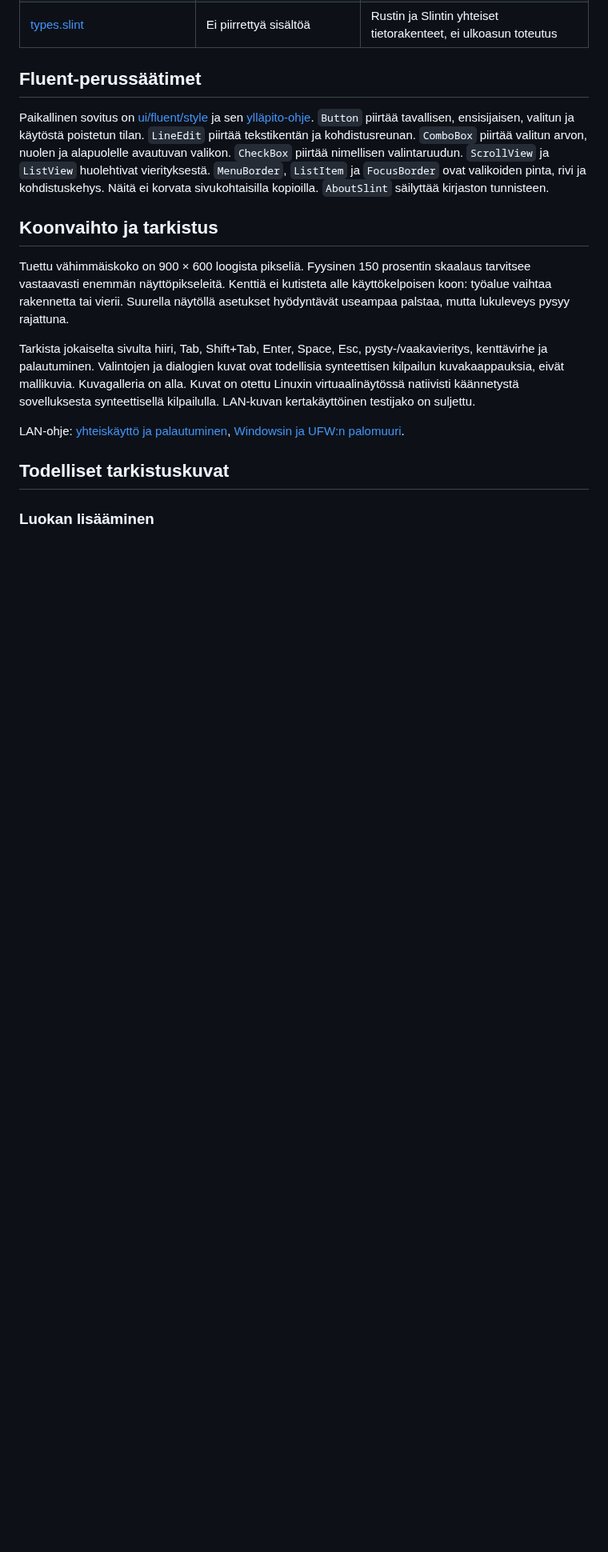
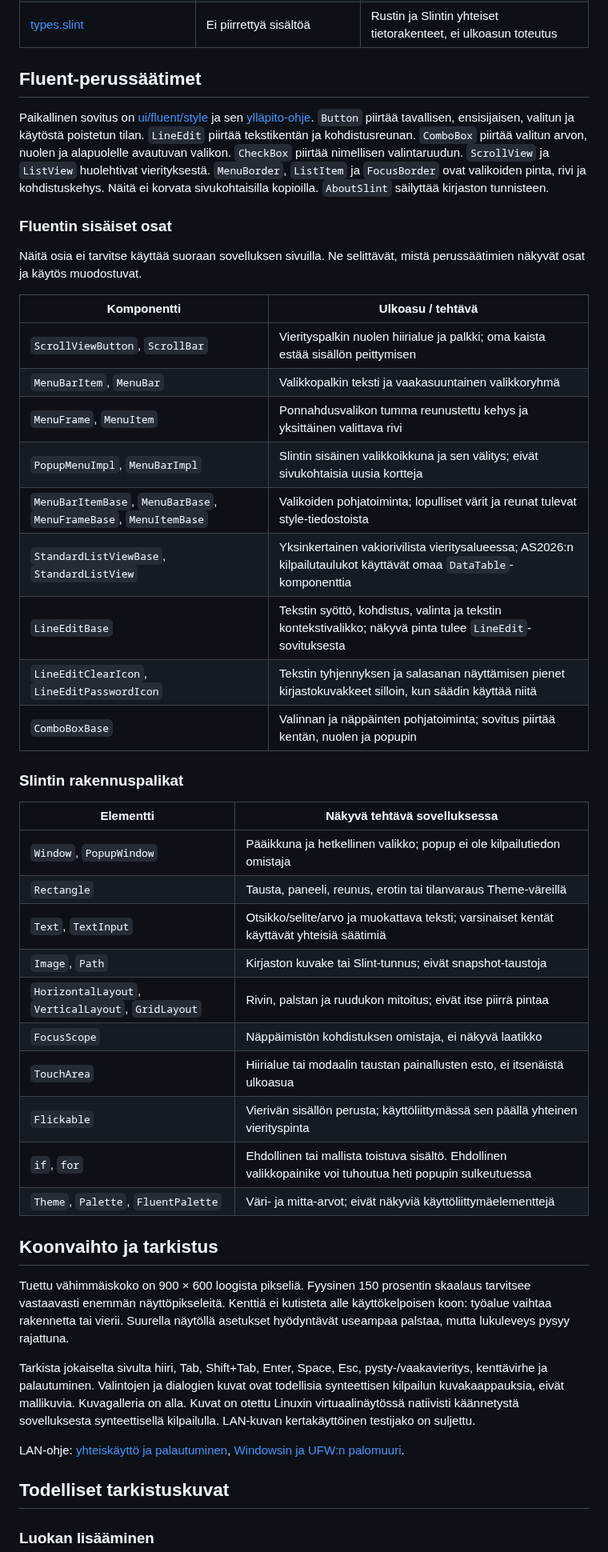
Before and after one commit to ppqalt/AS2026, a Markdown page: docs/KAYTTOLIITTYMAOPAS.md, the part around one of its changes. Shown at 80% size. Drawn GitHub-style; blank space fills up the shorter version.

Commit message:
Varmista hyväksytyn kilpailijan sisältö kaikissa GUI-vienneissä ja täydennä opas

```diff
--- a/docs/KAYTTOLIITTYMAOPAS.md
+++ b/docs/KAYTTOLIITTYMAOPAS.md
@@ -83,6 +83,38 @@ avautuvan valikon. `CheckBox` piirtää nimellisen valintaruudun. `ScrollView`
 ja `ListView` huolehtivat vierityksestä. `MenuBorder`, `ListItem` ja
 `FocusBorder` ovat valikoiden pinta, rivi ja kohdistuskehys. Näitä ei korvata
 sivukohtaisilla kopioilla. `AboutSlint` säilyttää kirjaston tunnisteen.
+
+### Fluentin sisäiset osat
+
+Näitä osia ei tarvitse käyttää suoraan sovelluksen sivuilla. Ne selittävät,
+mistä perussäätimien näkyvät osat ja käytös muodostuvat.
+
+| Komponentti | Ulkoasu / tehtävä |
+|---|---|
+| `ScrollViewButton`, `ScrollBar` | Vierityspalkin nuolen hiirialue ja palkki; oma kaista estää sisällön peittymisen |
+| `MenuBarItem`, `MenuBar` | Valikkopalkin teksti ja vaakasuuntainen valikkoryhmä |
+| `MenuFrame`, `MenuItem` | Ponnahdusvalikon tumma reunustettu kehys ja yksittäinen valittava rivi |
+| `PopupMenuImpl`, `MenuBarImpl` | Slintin sisäinen valikkoikkuna ja sen välitys; eivät sivukohtaisia uusia kortteja |
+| `MenuBarItemBase`, `MenuBarBase`, `MenuFrameBase`, `MenuItemBase` | Valikoiden pohjatoiminta; lopulliset värit ja reunat tulevat style-tiedostoista |
+| `StandardListViewBase`, `StandardListView` | Yksinkertainen vakiorivilista vieritysalueessa; AS2026:n kilpailutaulukot käyttävät omaa `DataTable`-komponenttia |
+| `LineEditBase` | Tekstin syöttö, kohdistus, valinta ja tekstin kontekstivalikko; näkyvä pinta tulee `LineEdit`-sovituksesta |
+| `LineEditClearIcon`, `LineEditPasswordIcon` | Tekstin tyhjennyksen ja salasanan näyttämisen pienet kirjastokuvakkeet silloin, kun säädin käyttää niitä |
+| `ComboBoxBase` | Valinnan ja näppäinten pohjatoiminta; sovitus piirtää kentän, nuolen ja popupin |
+
+### Slintin rakennuspalikat
+
+| Elementti | Näkyvä tehtävä sovelluksessa |
+|---|---|
+| `Window`, `PopupWindow` | Pääikkuna ja hetkellinen valikko; popup ei ole kilpailutiedon omistaja |
+| `Rectangle` | Tausta, paneeli, reunus, erotin tai tilanvaraus Theme-väreillä |
+| `Text`, `TextInput` | Otsikko/selite/arvo ja muokattava teksti; varsinaiset kentät käyttävät yhteisiä säätimiä |
+| `Image`, `Path` | Kirjaston kuvake tai Slint-tunnus; eivät snapshot-taustoja |
+| `HorizontalLayout`, `VerticalLayout`, `GridLayout` | Rivin, palstan ja ruudukon mitoitus; eivät itse piirrä pintaa |
+| `FocusScope` | Näppäimistön kohdistuksen omistaja, ei näkyvä laatikko |
+| `TouchArea` | Hiirialue tai modaalin taustan painallusten esto, ei itsenäistä ulkoasua |
+| `Flickable` | Vierivän sisällön perusta; käyttöliittymässä sen päällä yhteinen vierityspinta |
+| `if`, `for` | Ehdollinen tai mallista toistuva sisältö. Ehdollinen valikkopainike voi tuhoutua heti popupin sulkeutuessa |
+| `Theme`, `Palette`, `FluentPalette` | Väri- ja mitta-arvot; eivät näkyviä käyttöliittymäelementtejä |
 
 ## Koonvaihto ja tarkistus
 
```
Also changed, not shown: other parts of docs/KAYTTOLIITTYMAOPAS.md (+15 -0 lines), docs/kuvat/kayttoliittyma/kilpailijat.png (added), docs/kuvat/kayttoliittyma/luokat.png (added), docs/kuvat/kayttoliittyma/tulokset.png (added), docs/kuvat/kayttoliittyma/yleiskatsaus.png (added), 1 other file.
